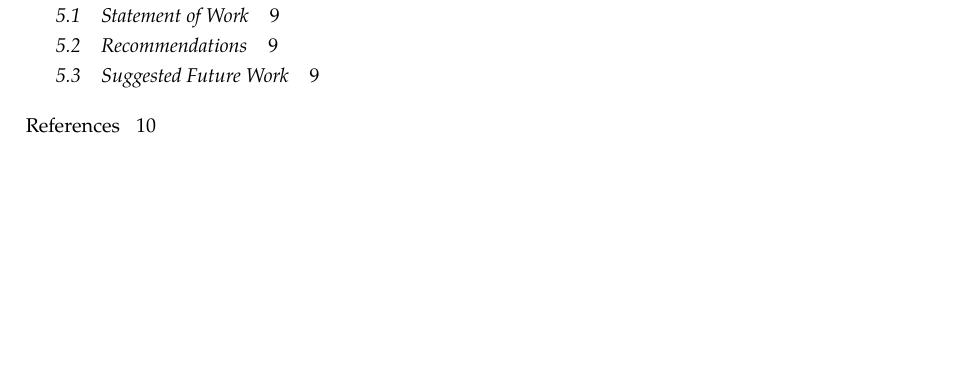
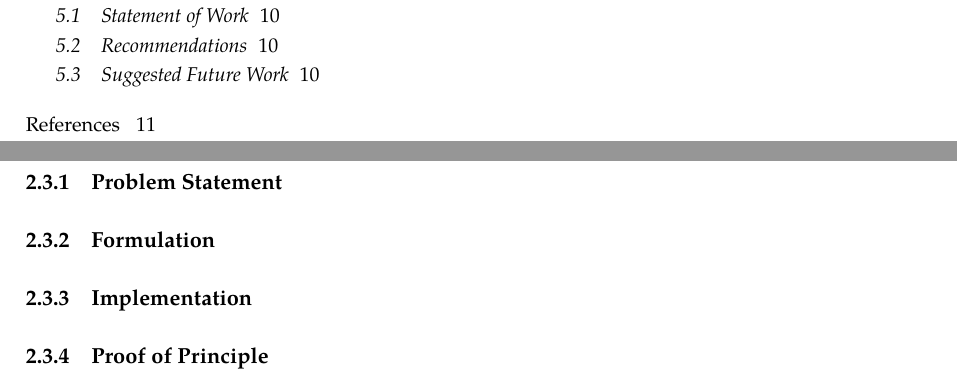
Before and after one commit to gidden/thesis, a LaTeX thesis (diss/paper/paper.tex, which reads diss/paper/chapters/2-abm/dre.tex): part of page 6 of 19 before the commit and two parts of pages 6 and 16 of 20 after it, the two joined at a grey line, cut so that both start at the same text, the shorter picture padded with empty space. Compiled offline with pdfLaTeX.

Commit message:
outlined dre section, time to start aggregation

```diff
--- a/diss/paper/chapters/2-abm/dre.tex
+++ b/diss/paper/chapters/2-abm/dre.tex
@@ -2,3 +2,11 @@
 \section{Dynamic Resource Exchange}\label{abm:dre}
 
 - prelim + global + physor
+
+\subsection{Problem Statement}
+
+\subsection{Formulation}
+
+\subsection{Implementation}
+
+\subsection{Proof of Principle}
```
